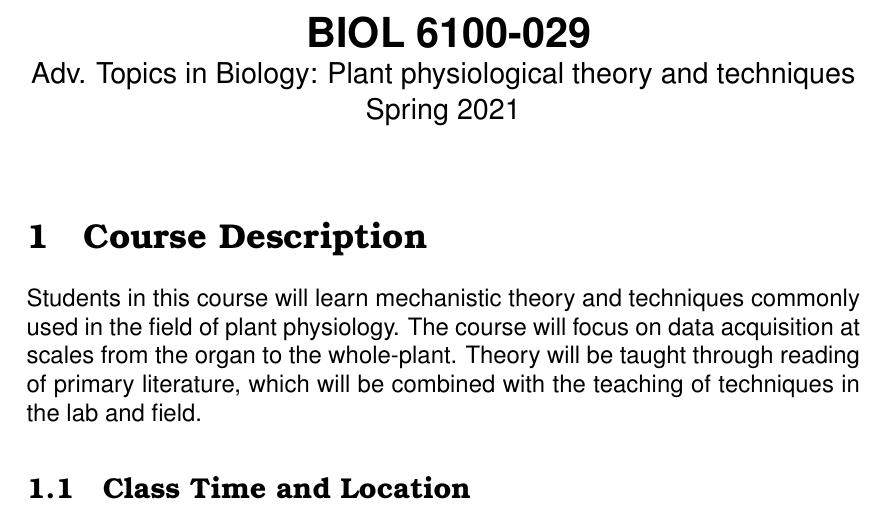
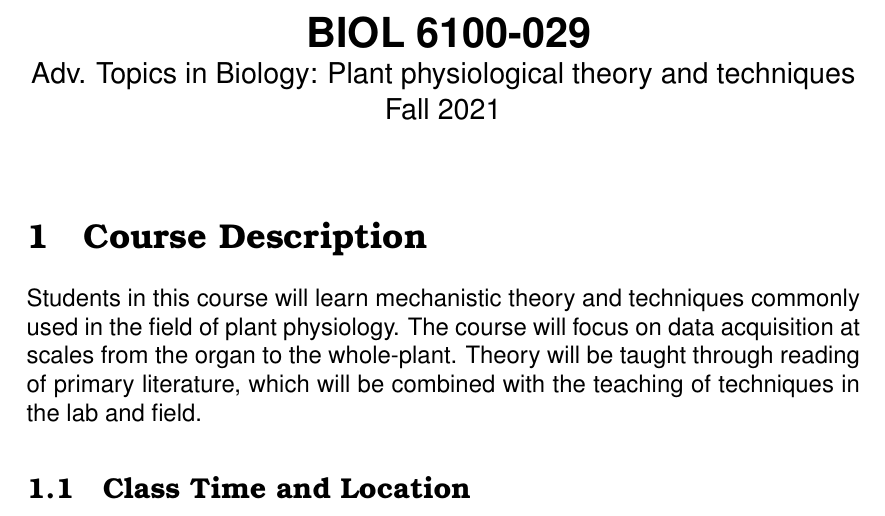
Before and after one commit to SmithEcophysLab/ecophys_theory_fall2021, a LaTeX document (syllabus/src/biol6100_syllabus_fall2021.tex): part of page 1 of 9, cut so that both start at the same text. Compiled offline with pdfLaTeX.

Commit message:
fixed semester error

```diff
--- a/syllabus/src/biol6100_syllabus_fall2021.tex
+++ b/syllabus/src/biol6100_syllabus_fall2021.tex
@@ -22,7 +22,7 @@
 		BIOL 6100-029
 	} \\
 	\large Adv. Topics in Biology: Plant physiological theory and techniques \\
-	\large Spring 2021
+	\large Fall 2021
 }
 
 \date{\vspace{-5ex}}
```
Also changed, not shown: syllabus/src/biol6100_syllabus_fall2021.pdf, 1 other file.
